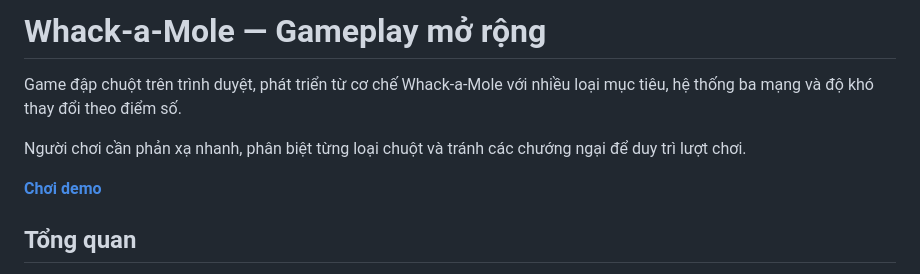
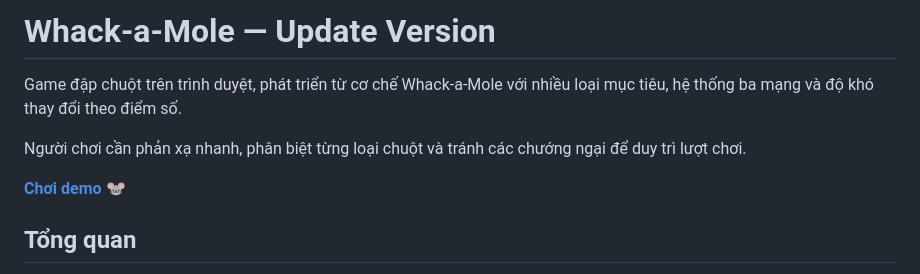
Before and after one commit to Hanari05/WhackaMole_LTG, a Markdown page: README.md, the part around the change. Drawn GitHub-style.

```diff
--- a/README.md
+++ b/README.md
@@ -1,10 +1,10 @@
-# Whack-a-Mole — Gameplay mở rộng
+# Whack-a-Mole — Update Version
 
 Game đập chuột trên trình duyệt, phát triển từ cơ chế Whack-a-Mole với nhiều loại mục tiêu, hệ thống ba mạng và độ khó thay đổi theo điểm số.
 
 Người chơi cần phản xạ nhanh, phân biệt từng loại chuột và tránh các chướng ngại để duy trì lượt chơi.
 
-**[Chơi demo](https://hanari05.github.io/WhackaMole_LTG/)**
+**[Chơi demo 🐭](https://hanari05.github.io/WhackaMole_LTG/)**
 
 ## Tổng quan
 
```
